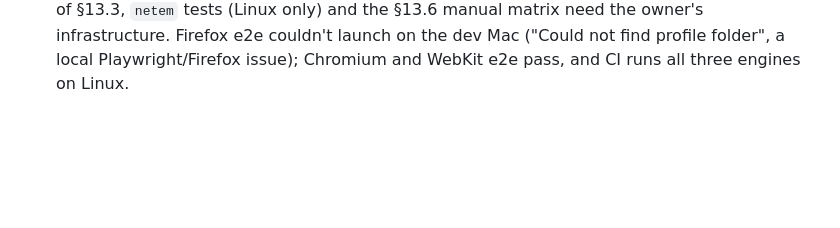
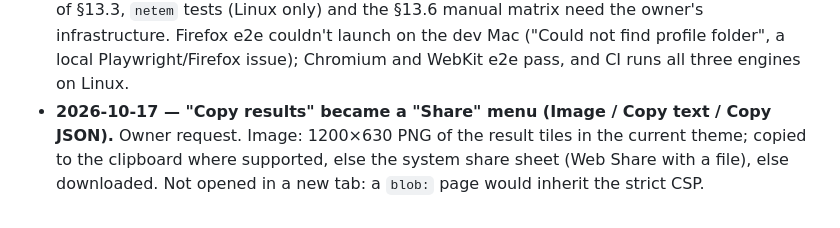
Before and after one commit to CicerBro/firehose, a Markdown page: docs/DECISIONS.md, the part around the change. GitHub-like rendering; blank space fills up the shorter version.

Commit message:
docs: record Share menu decision

```diff
--- a/docs/DECISIONS.md
+++ b/docs/DECISIONS.md
@@ -23,3 +23,4 @@ Each entry: date, what, why.
 - **2026-10-17 — CLI: in single-origin or `--direct` mode all streams go to `--server`;** the CLI still opens `-n` streams (no per-host limit). `--timeout` expiry exits 4 with `aborted:true` (130 is only for Ctrl-C/SIGTERM). The client never uses an HTTP proxy.
 - **2026-10-17 — Browser: upload Blobs are built per worker** (not shared across workers), freed when no stream uses a size any more. Gauge ticks are placed with `pos()`, so they are not exactly evenly spaced near 0.
 - **2026-10-17 — Not verifiable locally:** M5 (real host, Traefik, Authelia, DNS), the 10G rows of §13.3, `netem` tests (Linux only) and the §13.6 manual matrix need the owner's infrastructure. Firefox e2e couldn't launch on the dev Mac ("Could not find profile folder", a local Playwright/Firefox issue); Chromium and WebKit e2e pass, and CI runs all three engines on Linux.
+- **2026-10-17 — "Copy results" became a "Share" menu (Image / Copy text / Copy JSON).** Owner request. Image: 1200×630 PNG of the result tiles in the current theme; copied to the clipboard where supported, else the system share sheet (Web Share with a file), else downloaded. Not opened in a new tab: a `blob:` page would inherit the strict CSP.
```
